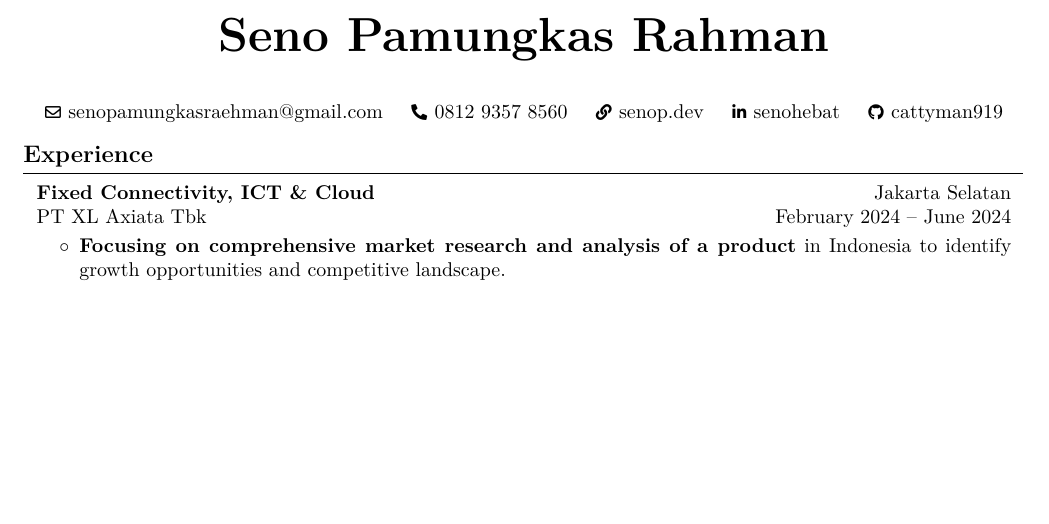
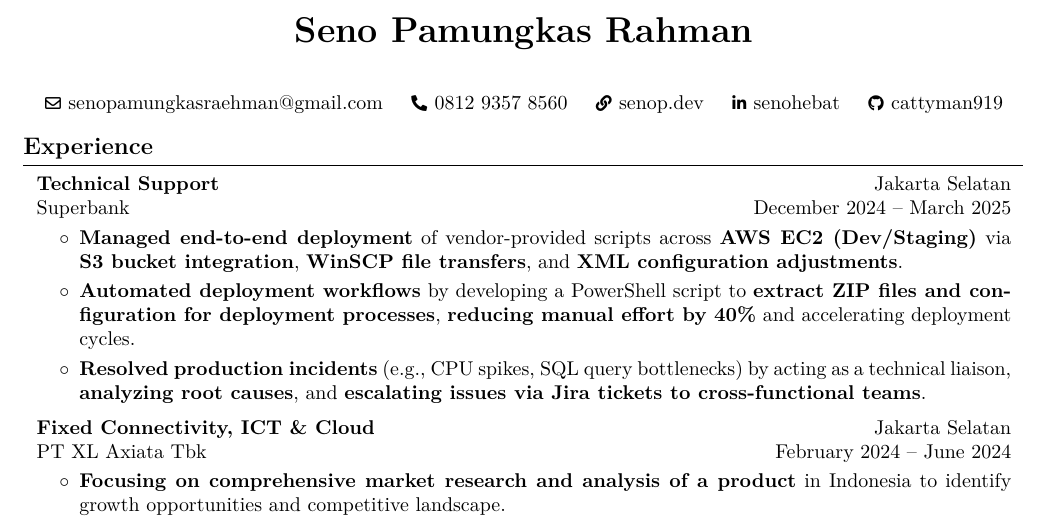
Before and after one commit to cattyman919/resume, a LaTeX document (main.tex, which reads sections/Experience.tex, sections/Header.tex): part of page 1 of 2, cut so that both start at the same text, the shorter picture padded with empty space. Compiled offline with pdfLaTeX.

Commit message:
added superbank internship

```diff
--- a/sections/Experience.tex
+++ b/sections/Experience.tex
@@ -1,6 +1,25 @@
 \documentclass[../main.tex]{subfiles}
 \begin{document}
 \section{Experience}
+
+\begin{twocolentry}{
+		Jakarta Selatan \\
+		December 2024 – March 2025}
+	\textbf{Technical Support}\\
+	Superbank
+\end{twocolentry}
+
+\vspace{0.10 cm}
+\begin{onecolentry}
+	\begin{highlights}
+		\item \textbf{Managed end-to-end deployment} of vendor-provided scripts across \textbf{AWS EC2 (Dev/Staging)} via \textbf{S3 bucket integration}, \textbf{WinSCP file transfers}, and \textbf{XML configuration adjustments}.
+		\item \textbf{Automated deployment workflows} by developing a PowerShell script to \textbf{extract ZIP files and configuration for deployment processes}, \textbf{reducing manual effort by 40\%} and accelerating deployment cycles.
+		\item \textbf{Resolved production incidents} (e.g., CPU spikes, SQL query bottlenecks) by acting as a technical liaison, \textbf{analyzing root causes}, and \textbf{escalating issues via Jira tickets to cross-functional teams}.
+	\end{highlights}
+\end{onecolentry}
+
+\vspace{0.20 cm}
+
 \begin{twocolentry}{
 		Jakarta Selatan \\
 		February 2024 – June 2024}
--- a/sections/Header.tex
+++ b/sections/Header.tex
@@ -1,7 +1,7 @@
 \documentclass[../main.tex]{subfiles}
 \begin{document}
       \begin{header}
-        \textbf{\fontsize{24 pt}{24 pt}\selectfont Seno Pamungkas Rahman}
+        \textbf{\fontsize{18 pt}{24 pt}\selectfont Seno Pamungkas Rahman}
 
         \vspace{0.3 cm}
 
```
Lines whose indentation alone changed are shown as unchanged.
